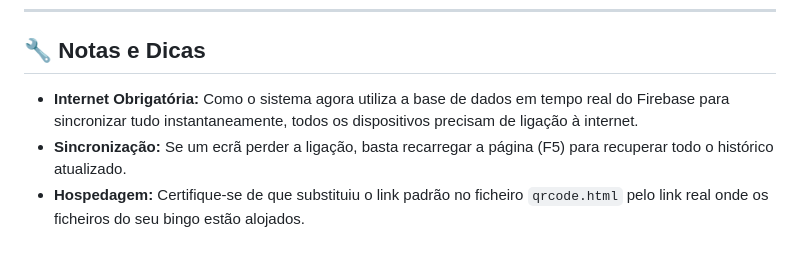
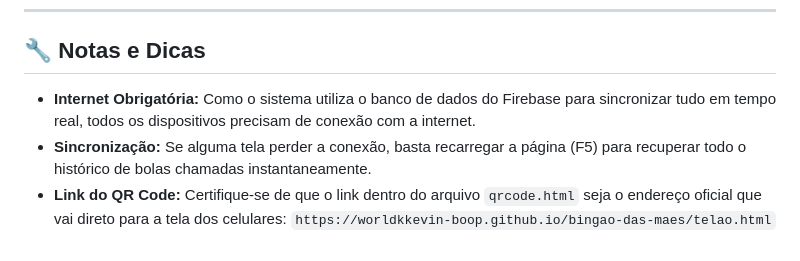
Before and after one commit to worldkkevin-boop/bingao-das-maes, a Markdown page: README.md, the part around one of its changes. Drawn GitHub-style.

```diff
--- a/README.md
+++ b/README.md
@@ -59,6 +64,6 @@ O sistema é agora composto por 4 ficheiros principais:
 
 ## 🔧 Notas e Dicas
 
-- **Internet Obrigatória:** Como o sistema agora utiliza a base de dados em tempo real do Firebase para sincronizar tudo instantaneamente, todos os dispositivos precisam de ligação à internet.
-- **Sincronização:** Se um ecrã perder a ligação, basta recarregar a página (F5) para recuperar todo o histórico atualizado.
-- **Hospedagem:** Certifique-se de que substituiu o link padrão no ficheiro `qrcode.html` pelo link real onde os ficheiros do seu bingo estão alojados.
+- **Internet Obrigatória:** Como o sistema utiliza o banco de dados do Firebase para sincronizar tudo em tempo real, todos os dispositivos precisam de conexão com a internet.
+- **Sincronização:** Se alguma tela perder a conexão, basta recarregar a página (F5) para recuperar todo o histórico de bolas chamadas instantaneamente.
+- **Link do QR Code:** Certifique-se de que o link dentro do arquivo `qrcode.html` seja o endereço oficial que vai direto para a tela dos celulares: `https://worldkkevin-boop.github.io/bingao-das-maes/telao.html`
```
Also changed, not shown: other parts of README.md (+26 -21 lines).
